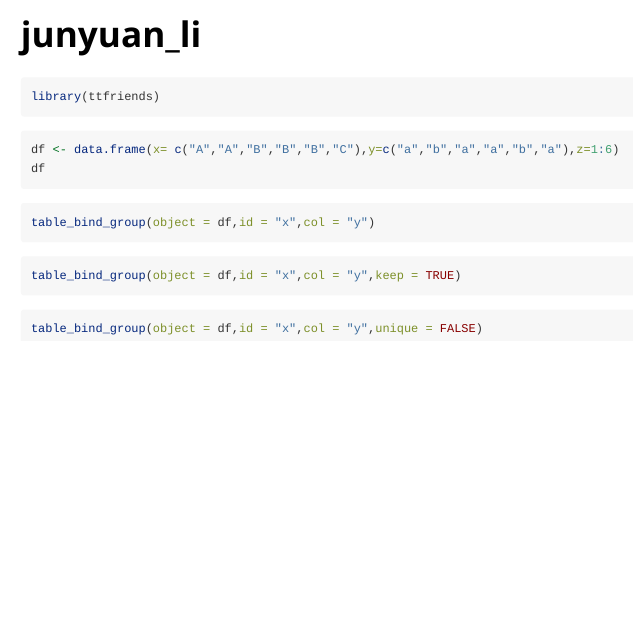
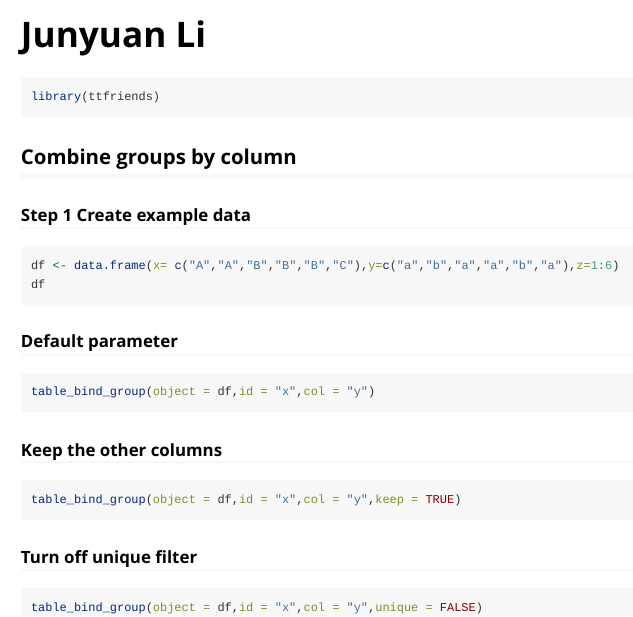
Before and after one commit to TongZhou2017/ttfriends, an R Markdown document (vignettes/junyuan_li.Rmd): the page in a window 1100 px wide, from its top. Rendered offline with R 4.5, knitr and Pandoc, with nearby package versions; the code chunks are not run, so their results and figures are left out.

Commit message:
add description information

````diff
--- a/vignettes/junyuan_li.Rmd
+++ b/vignettes/junyuan_li.Rmd
@@ -18,19 +18,21 @@ knitr::opts_chunk$set(
 library(ttfriends)
 ```
 
+## Combine groups by column
+### Step 1 Create example data
 ```{r}
 df <- data.frame(x= c("A","A","B","B","B","C"),y=c("a","b","a","a","b","a"),z=1:6)
 df
 ```
-
+### Default parameter
 ```{r message=FALSE, warning=FALSE}
 table_bind_group(object = df,id = "x",col = "y")
 ```
-
+### Keep the other columns
 ```{r}
 table_bind_group(object = df,id = "x",col = "y",keep = TRUE)
 ```
-
+### Turn off unique filter
 ```{r message=FALSE, warning=FALSE}
 table_bind_group(object = df,id = "x",col = "y",unique = FALSE)
 ```
````
Also changed, not shown: README.md, docs/pkgdown.yml, vignettes/junyuan_li.Rmd (2 more changed lines), 10 other files.
